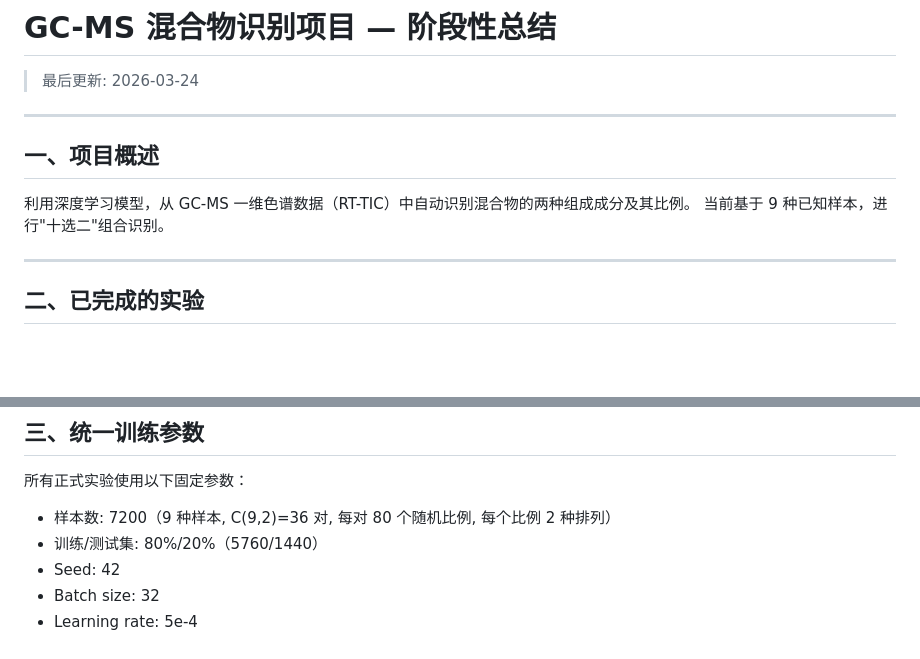
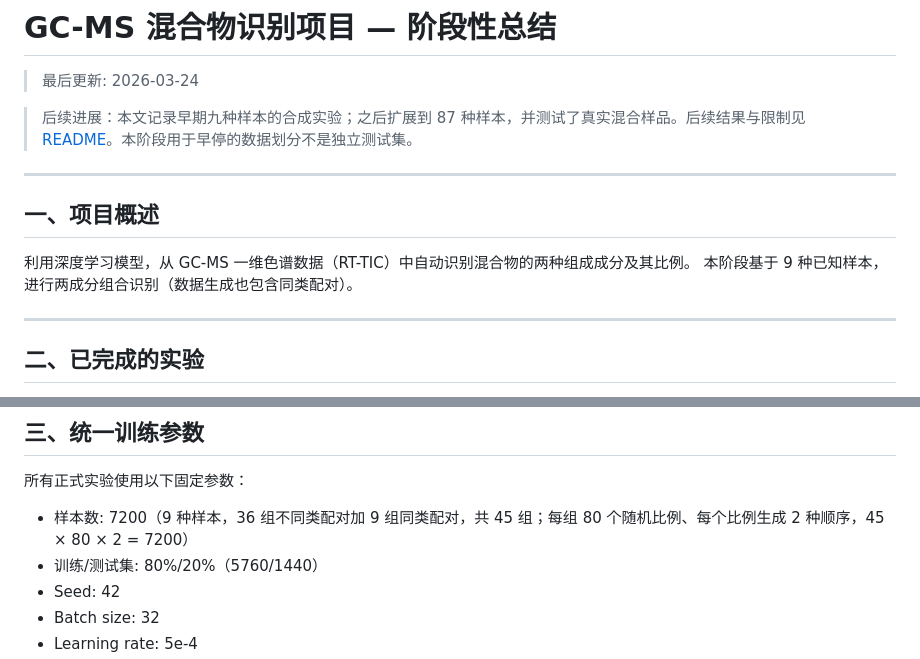
Before and after one commit to roclee2692/GC-MS-Signal-Separation, a Markdown page: PROJECT_SUMMARY.md, 2 parts joined by grey strips. GitHub-like rendering; blank space fills up the shorter version.

```diff
--- a/PROJECT_SUMMARY.md
+++ b/PROJECT_SUMMARY.md
@@ -1,13 +1,15 @@
 # GC-MS 混合物识别项目 — 阶段性总结
 
 > 最后更新: 2026-03-24
+
+> 后续进展：本文记录早期九种样本的合成实验；之后扩展到 87 种样本，并测试了真实混合样品。后续结果与限制见 [README](README.md)。本阶段用于早停的数据划分不是独立测试集。
 
 ---
 
 ## 一、项目概述
 
 利用深度学习模型，从 GC-MS 一维色谱数据（RT-TIC）中自动识别混合物的两种组成成分及其比例。
-当前基于 9 种已知样本，进行"十选二"组合识别。
+本阶段基于 9 种已知样本，进行两成分组合识别（数据生成也包含同类配对）。
 
 ---
 
@@ -42,7 +44,7 @@
 
 所有正式实验使用以下固定参数：
 
-- 样本数: 7200（9 种样本, C(9,2)=36 对, 每对 80 个随机比例, 每个比例 2 种排列）
+- 样本数: 7200（9 种样本，36 组不同类配对加 9 组同类配对，共 45 组；每组 80 个随机比例、每个比例生成 2 种顺序，45 × 80 × 2 = 7200）
 - 训练/测试集: 80%/20%（5760/1440）
 - Seed: 42
 - Batch size: 32
```
Also changed, not shown: README.md (+10 -8 lines).
